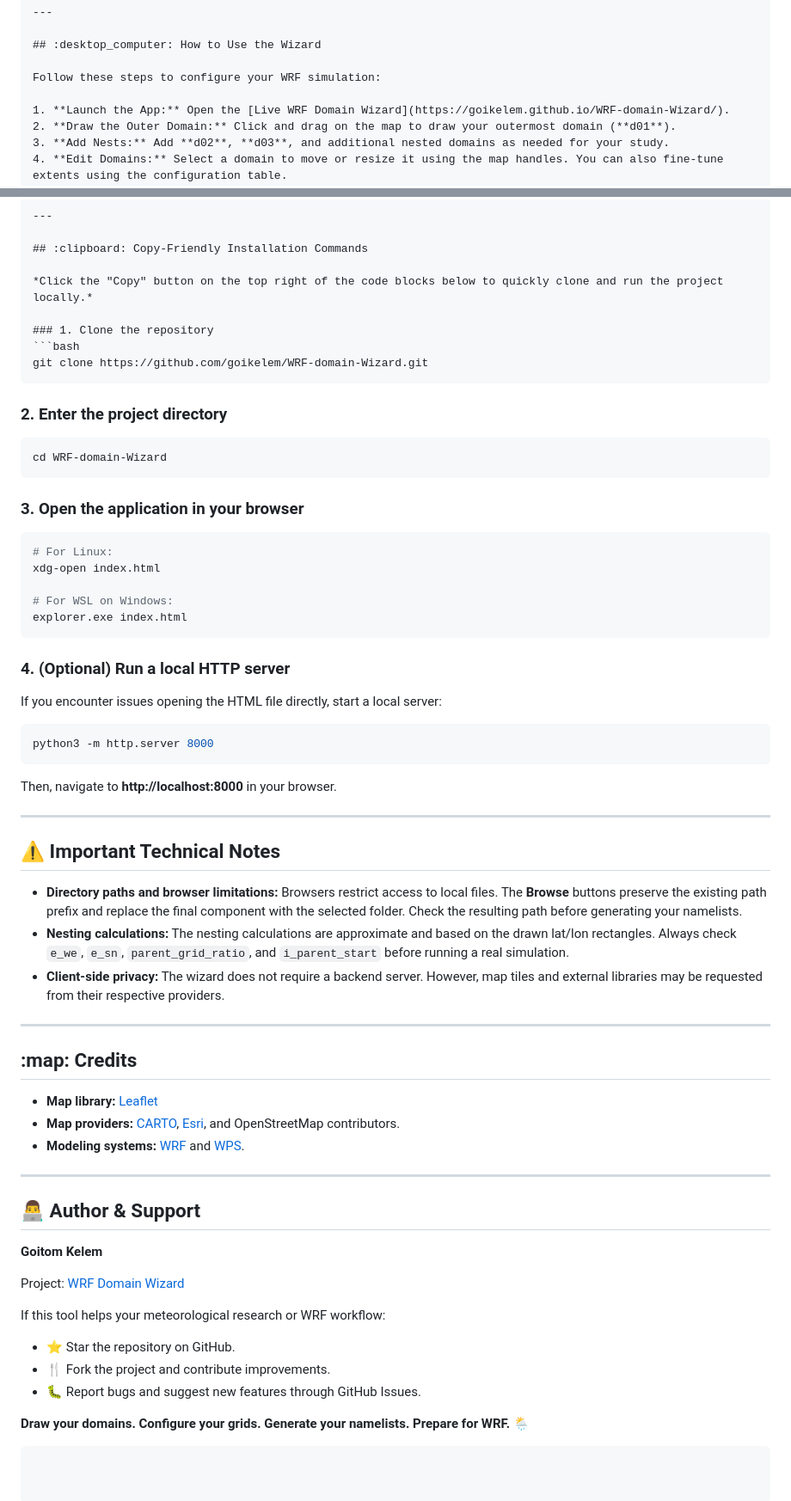
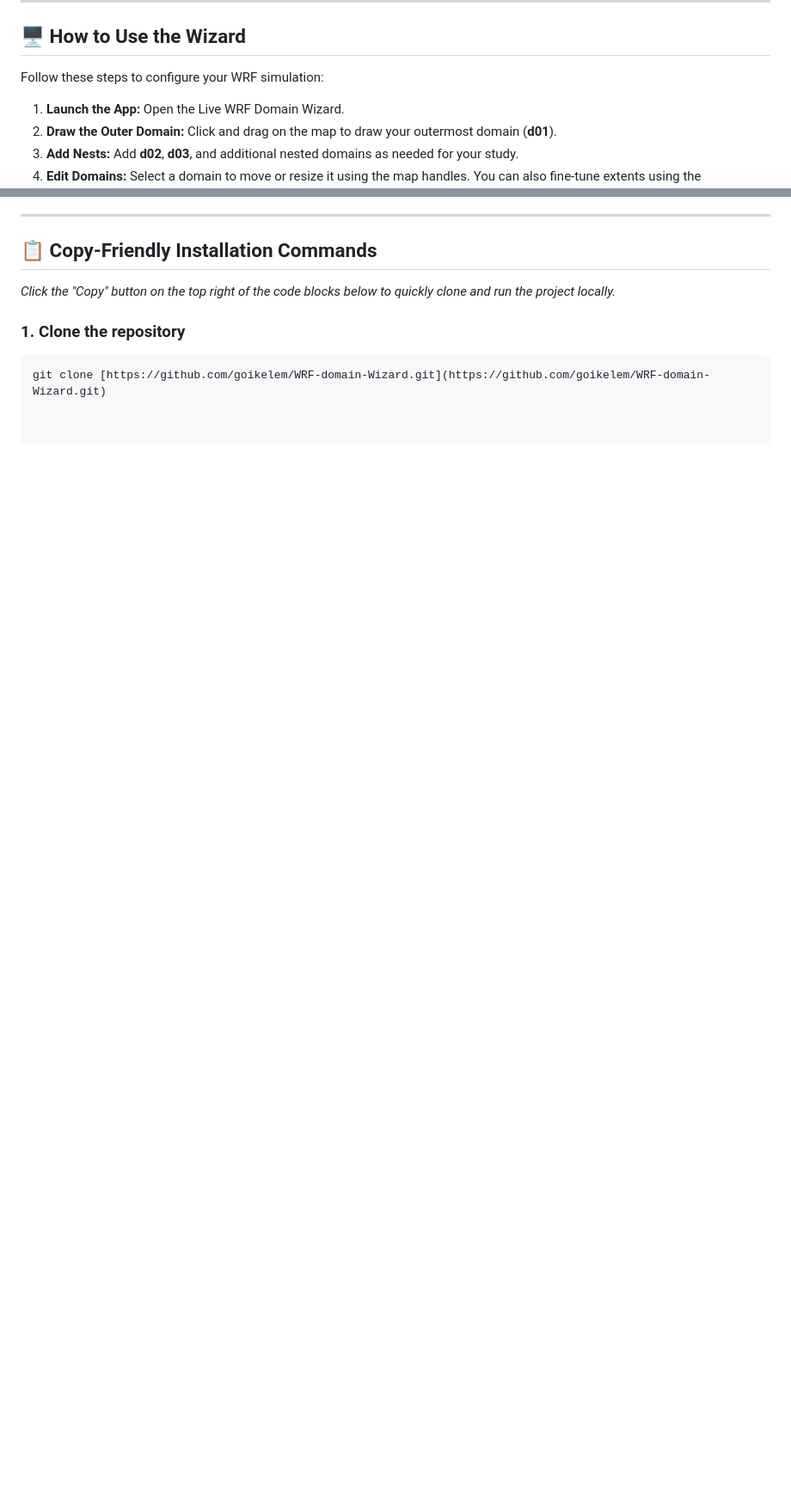
Before and after one commit to goikelem/WRF-domain-Wizard, a Markdown page: README.md, 2 parts joined by grey strips. Shown at 86% size. GitHub-like rendering; blank space fills up the shorter version.

````diff
--- a/README.md
+++ b/README.md
@@ -39,7 +32,7 @@ Instead of manually calculating coordinates and editing text files, users can **
 
 Follow these steps to configure your WRF simulation:
 
-1. **Launch the App:** Open the [Live WRF Domain Wizard](https://goikelem.github.io/WRF-domain-Wizard/).
+1. **Launch the App:** Open the Live WRF Domain Wizard.
 2. **Draw the Outer Domain:** Click and drag on the map to draw your outermost domain (**d01**).
 3. **Add Nests:** Add **d02**, **d03**, and additional nested domains as needed for your study.
 4. **Edit Domains:** Select a domain to move or resize it using the map handles. You can also fine-tune extents using the configuration table.
@@ -57,58 +50,4 @@ Follow these steps to configure your WRF simulation:
 
 ### 1. Clone the repository
 ```bash
-git clone https://github.com/goikelem/WRF-domain-Wizard.git
-```
-
-### 2. Enter the project directory
-```bash
-cd WRF-domain-Wizard
-```
-
-### 3. Open the application in your browser
-```bash
-# For Linux:
-xdg-open index.html
-
-# For WSL on Windows:
-explorer.exe index.html
-```
-
-### 4. (Optional) Run a local HTTP server
-If you encounter issues opening the HTML file directly, start a local server:
-```bash
-python3 -m http.server 8000
-```
-Then, navigate to **http://localhost:8000** in your browser.
-
----
-
-## :warning: Important Technical Notes
-
-* **Directory paths and browser limitations:** Browsers restrict access to local files. The **Browse** buttons preserve the existing path prefix and replace the final component with the selected folder. Check the resulting path before generating your namelists.
-* **Nesting calculations:** The nesting calculations are approximate and based on the drawn lat/lon rectangles. Always check `e_we`, `e_sn`, `parent_grid_ratio`, and `i_parent_start` before running a real simulation.
-* **Client-side privacy:** The wizard does not require a backend server. However, map tiles and external libraries may be requested from their respective providers.
-
----
-
-## :map: Credits
-
-* **Map library:** [Leaflet](https://leafletjs.com/)
-* **Map providers:** [CARTO](https://carto.com/), [Esri](https://www.esri.com/), and OpenStreetMap contributors.
-* **Modeling systems:** [WRF](https://github.com/wrf-model/WRF) and [WPS](https://github.com/wrf-model/WPS).
-
----
-
-## :man_technologist: Author & Support
-
-**Goitom Kelem**
-
-Project: [WRF Domain Wizard](https://github.com/goikelem/WRF-domain-Wizard)
-
-If this tool helps your meteorological research or WRF workflow:
-- :star: Star the repository on GitHub.
-- :fork_and_knife: Fork the project and contribute improvements.
-- :bug: Report bugs and suggest new features through GitHub Issues.
-
-**Draw your domains. Configure your grids. Generate your namelists. Prepare for WRF.** :sun_behind_rain_cloud:
-```
+git clone [https://github.com/goikelem/WRF-domain-Wizard.git](https://github.com/goikelem/WRF-domain-Wizard.git)
````
Also changed, not shown: other parts of README.md (+5 -12 lines).
